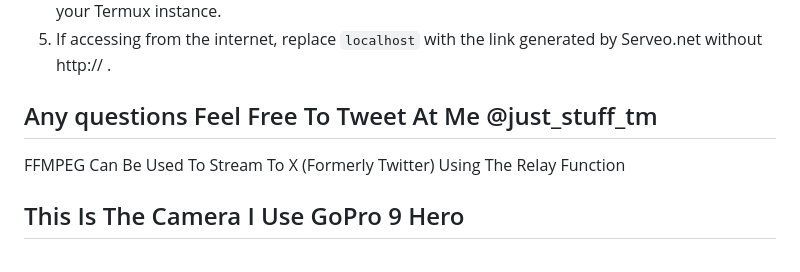
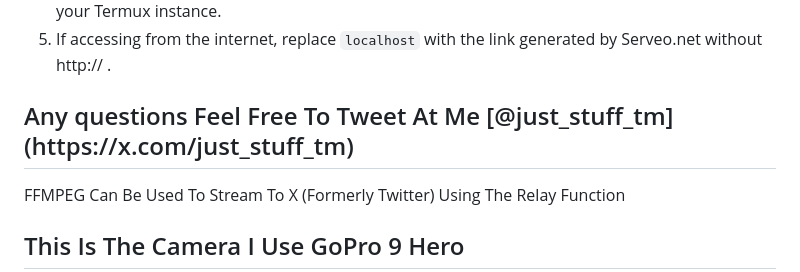
Before and after one commit to amznlink/Termux-RTMP-Server, a Markdown page: README.md, the part around the change. Drawn GitHub-style.

```diff
--- a/README.md
+++ b/README.md
@@ -81,7 +81,7 @@ Unlimited Mobile Plan, Even If You Have Limited Hotspot This Will Work Over The
 </ol>
 
 <div style="border: 1px solid black; padding: 10px;">
-<h2>Any questions Feel Free To Tweet At Me @just_stuff_tm</h2>
+<h2>Any questions Feel Free To Tweet At Me [@just_stuff_tm](https://x.com/just_stuff_tm)</h2>
 <p>FFMPEG Can Be Used To Stream To X (Formerly Twitter) Using The Relay Function</p>
 </div>
 
```
